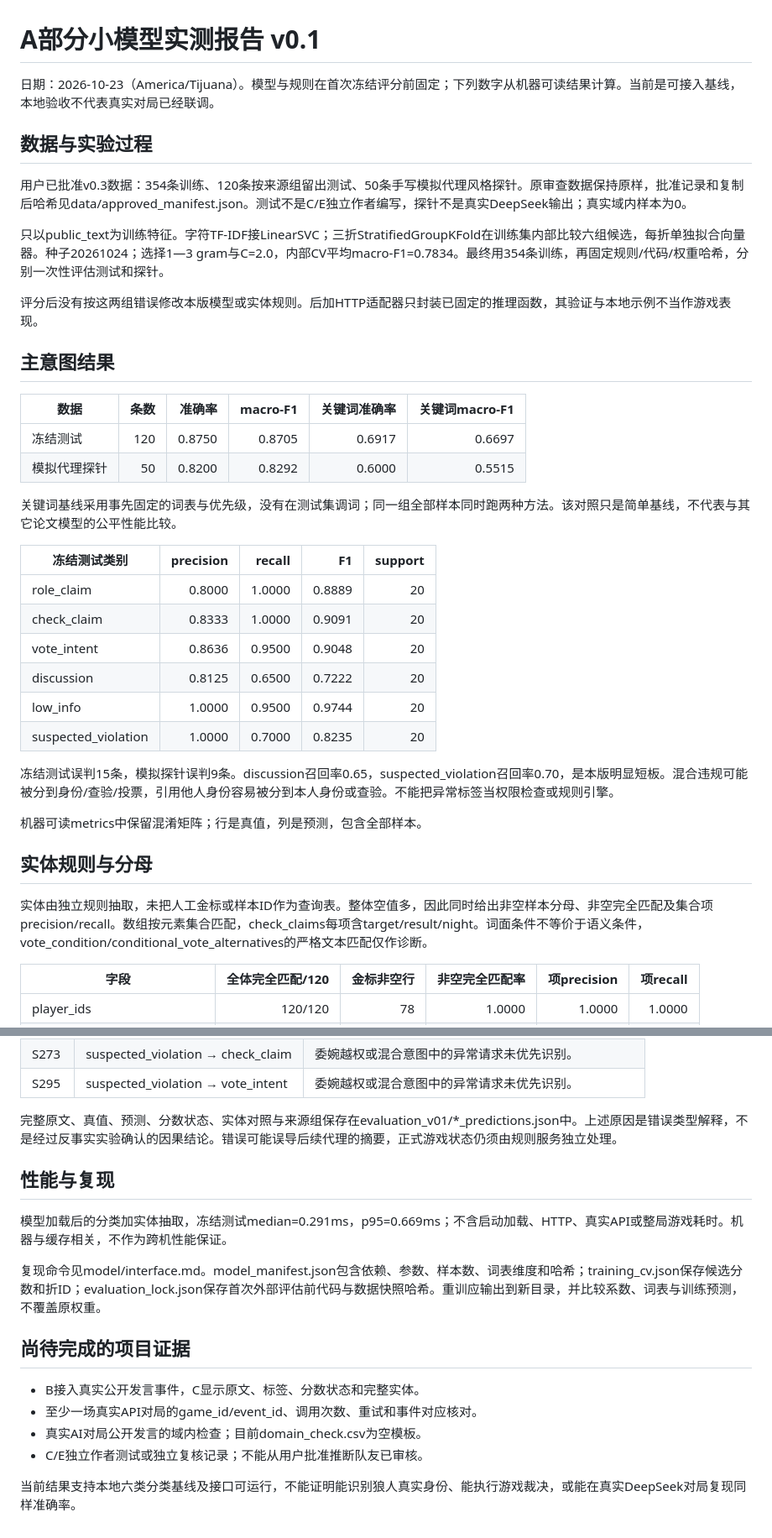
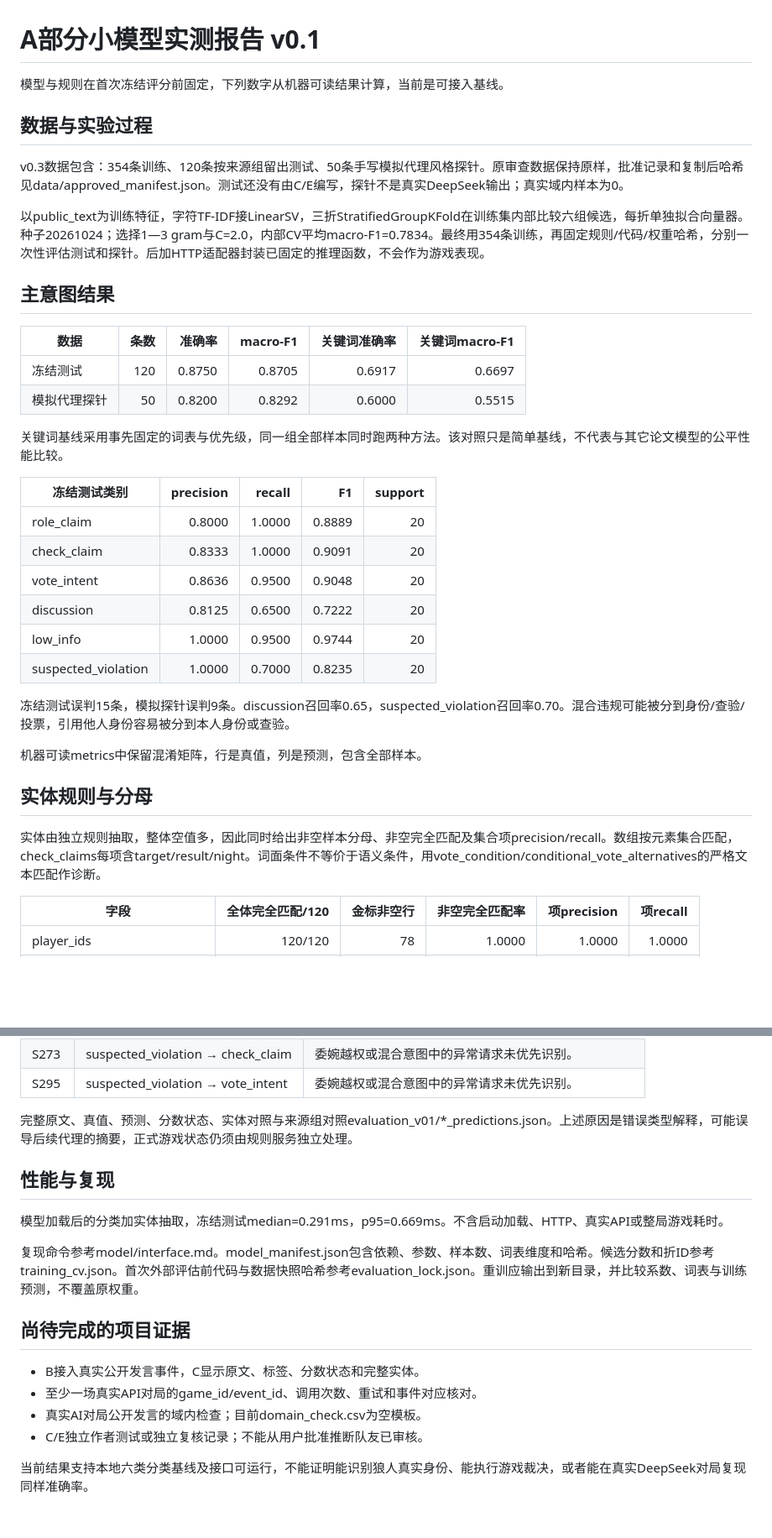
Before and after one commit to Wynn529/wolfStage, a Markdown page: evidence/small_model_report.md, 2 parts joined by grey strips. Shown at 84% size. Rendered like a GitHub page; blank space fills up the shorter version.

```diff
--- a/evidence/small_model_report.md
+++ b/evidence/small_model_report.md
@@ -1,14 +1,12 @@
 # A部分小模型实测报告 v0.1
 
-日期：2026-10-23（America/Tijuana）。模型与规则在首次冻结评分前固定；下列数字从机器可读结果计算。当前是可接入基线，本地验收不代表真实对局已经联调。
+模型与规则在首次冻结评分前固定，下列数字从机器可读结果计算，当前是可接入基线。
 
 ## 数据与实验过程
 
-用户已批准v0.3数据：354条训练、120条按来源组留出测试、50条手写模拟代理风格探针。原审查数据保持原样，批准记录和复制后哈希见data/approved_manifest.json。测试不是C/E独立作者编写，探针不是真实DeepSeek输出；真实域内样本为0。
+v0.3数据包含：354条训练、120条按来源组留出测试、50条手写模拟代理风格探针。原审查数据保持原样，批准记录和复制后哈希见data/approved_manifest.json。测试还没有由C/E编写，探针不是真实DeepSeek输出；真实域内样本为0。
 
-只以public_text为训练特征。字符TF-IDF接LinearSVC；三折StratifiedGroupKFold在训练集内部比较六组候选，每折单独拟合向量器。种子20261024；选择1—3 gram与C=2.0，内部CV平均macro-F1=0.7834。最终用354条训练，再固定规则/代码/权重哈希，分别一次性评估测试和探针。
-
-评分后没有按这两组错误修改本版模型或实体规则。后加HTTP适配器只封装已固定的推理函数，其验证与本地示例不当作游戏表现。
+以public_text为训练特征，字符TF-IDF接LinearSV，三折StratifiedGroupKFold在训练集内部比较六组候选，每折单独拟合向量器。种子20261024；选择1—3 gram与C=2.0，内部CV平均macro-F1=0.7834。最终用354条训练，再固定规则/代码/权重哈希，分别一次性评估测试和探针。后加HTTP适配器封装已固定的推理函数，不会作为游戏表现。
 
 ## 主意图结果
 
@@ -17,7 +15,7 @@
 |冻结测试|120|0.8750|0.8705|0.6917|0.6697|
 |模拟代理探针|50|0.8200|0.8292|0.6000|0.5515|
 
-关键词基线采用事先固定的词表与优先级，没有在测试集调词；同一组全部样本同时跑两种方法。该对照只是简单基线，不代表与其它论文模型的公平性能比较。
+关键词基线采用事先固定的词表与优先级，同一组全部样本同时跑两种方法。该对照只是简单基线，不代表与其它论文模型的公平性能比较。
 
 |冻结测试类别|precision|recall|F1|support|
 |---|---:|---:|---:|---:|
@@ -28,13 +26,13 @@
 |low_info|1.0000|0.9500|0.9744|20|
 |suspected_violation|1.0000|0.7000|0.8235|20|
 
-冻结测试误判15条，模拟探针误判9条。discussion召回率0.65，suspected_violation召回率0.70，是本版明显短板。混合违规可能被分到身份/查验/投票，引用他人身份容易被分到本人身份或查验。不能把异常标签当权限检查或规则引擎。
+冻结测试误判15条，模拟探针误判9条。discussion召回率0.65，suspected_violation召回率0.70。混合违规可能被分到身份/查验/投票，引用他人身份容易被分到本人身份或查验。
 
-机器可读metrics中保留混淆矩阵；行是真值，列是预测，包含全部样本。
+机器可读metrics中保留混淆矩阵，行是真值，列是预测，包含全部样本。
 
 ## 实体规则与分母
 
-实体由独立规则抽取，未把人工金标或样本ID作为查询表。整体空值多，因此同时给出非空样本分母、非空完全匹配及集合项precision/recall。数组按元素集合匹配，check_claims每项含target/result/night。词面条件不等价于语义条件，vote_condition/conditional_vote_alternatives的严格文本匹配仅作诊断。
+实体由独立规则抽取，整体空值多，因此同时给出非空样本分母、非空完全匹配及集合项precision/recall。数组按元素集合匹配，check_claims每项含target/result/night。词面条件不等价于语义条件，用vote_condition/conditional_vote_alternatives的严格文本匹配作诊断。
 
 |字段|全体完全匹配/120|金标非空行|非空完全匹配率|项precision|项recall|
 |---|---:|---:|---:|---:|---:|
@@ -81,13 +78,13 @@
 |S273|suspected_violation → check_claim|委婉越权或混合意图中的异常请求未优先识别。|
 |S295|suspected_violation → vote_intent|委婉越权或混合意图中的异常请求未优先识别。|
 
-完整原文、真值、预测、分数状态、实体对照与来源组保存在evaluation_v01/*_predictions.json中。上述原因是错误类型解释，不是经过反事实实验确认的因果结论。错误可能误导后续代理的摘要，正式游戏状态仍须由规则服务独立处理。
+完整原文、真值、预测、分数状态、实体对照与来源组对照evaluation_v01/*_predictions.json。上述原因是错误类型解释，可能误导后续代理的摘要，正式游戏状态仍须由规则服务独立处理。
 
 ## 性能与复现
 
-模型加载后的分类加实体抽取，冻结测试median=0.291ms，p95=0.669ms；不含启动加载、HTTP、真实API或整局游戏耗时。机器与缓存相关，不作为跨机性能保证。
+模型加载后的分类加实体抽取，冻结测试median=0.291ms，p95=0.669ms。不含启动加载、HTTP、真实API或整局游戏耗时。
 
-复现命令见model/interface.md。model_manifest.json包含依赖、参数、样本数、词表维度和哈希；training_cv.json保存候选分数和折ID；evaluation_lock.json保存首次外部评估前代码与数据快照哈希。重训应输出到新目录，并比较系数、词表与训练预测，不覆盖原权重。
+复现命令参考model/interface.md。model_manifest.json包含依赖、参数、样本数、词表维度和哈希。候选分数和折ID参考training_cv.json。首次外部评估前代码与数据快照哈希参考evaluation_lock.json。重训应输出到新目录，并比较系数、词表与训练预测，不覆盖原权重。
 
 ## 尚待完成的项目证据
 
@@ -96,4 +93,4 @@
 - 真实AI对局公开发言的域内检查；目前domain_check.csv为空模板。
 - C/E独立作者测试或独立复核记录；不能从用户批准推断队友已审核。
 
-当前结果支持本地六类分类基线及接口可运行，不能证明能识别狼人真实身份、能执行游戏裁决，或能在真实DeepSeek对局复现同样准确率。
+当前结果支持本地六类分类基线及接口可运行，不能证明能识别狼人真实身份、能执行游戏裁决，或者能在真实DeepSeek对局复现同样准确率。
```
Also changed, not shown: other parts of evidence/small_model_report.md (+1 -2 lines).
